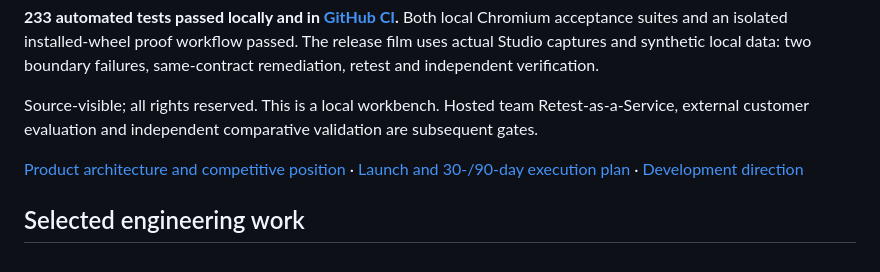
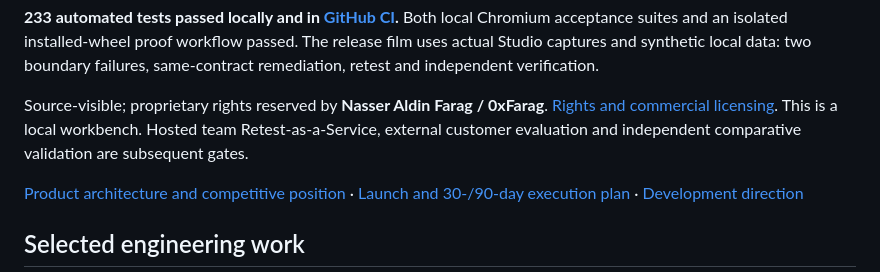
Before and after one commit to 0xFarag/0xFarag, a Markdown page: README.md, the part around the change. Rendered like a GitHub page.

Commit message:
Link the AuthzLedger owner rights and commercial licensing notice

```diff
--- a/README.md
+++ b/README.md
@@ -30,7 +30,7 @@ Studio and CLI provide control-aware tests, local policy rules or an opt-in OPA
 
 **233 automated tests passed locally and in [GitHub CI](https://github.com/0xFarag/0xFarag/actions/runs/37874324250).** Both local Chromium acceptance suites and an isolated installed-wheel proof workflow passed. The release film uses actual Studio captures and synthetic local data: two boundary failures, same-contract remediation, retest and independent verification.
 
-Source-visible; all rights reserved. This is a local workbench. Hosted team Retest-as-a-Service, external customer evaluation and independent comparative validation are subsequent gates.
+Source-visible; proprietary rights reserved by **Nasser Aldin Farag / 0xFarag**. [Rights and commercial licensing](AUTHZLEDGER_RIGHTS.md). This is a local workbench. Hosted team Retest-as-a-Service, external customer evaluation and independent comparative validation are subsequent gates.
 
 [Product architecture and competitive position](https://github.com/0xFarag/0xFarag/blob/authzledger-v1.0.0/docs/product-1.0.md) · [Launch and 30-/90-day execution plan](https://github.com/0xFarag/0xFarag/blob/authzledger-v1.0.0/docs/launch-1.0.md) · [Development direction](AUTHZLEDGER_DIRECTION.md)
 
```
